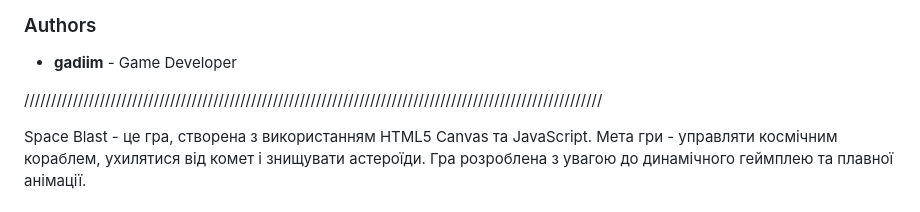
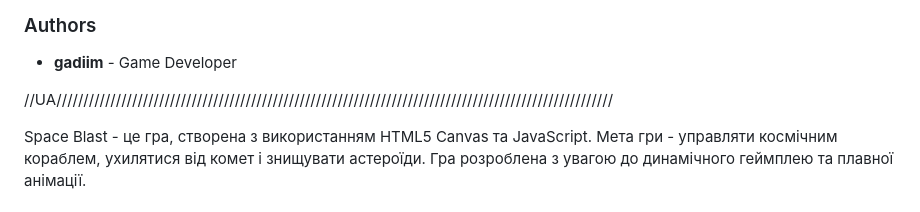
Before and after one commit to gadiim/Space_Blast, a Markdown page: README.md, the part around the change. Drawn GitHub-style.

```diff
--- a/README.md
+++ b/README.md
@@ -49,7 +49,7 @@ This project is licensed under the MIT License. For more information, see the [L
 ### Authors
 - **gadiim** - Game Developer
 
-///////////////////////////////////////////////////////////////////////////////////////////////////////////
+//UA///////////////////////////////////////////////////////////////////////////////////////////////////////
 
 Space Blast - це гра, створена з використанням HTML5 Canvas та JavaScript.
 Мета гри - управляти космічним кораблем, ухилятися від комет і знищувати астероїди.
```
